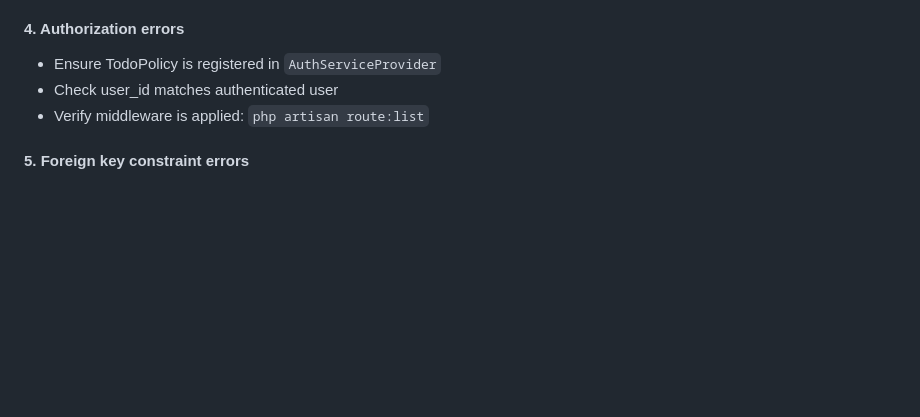
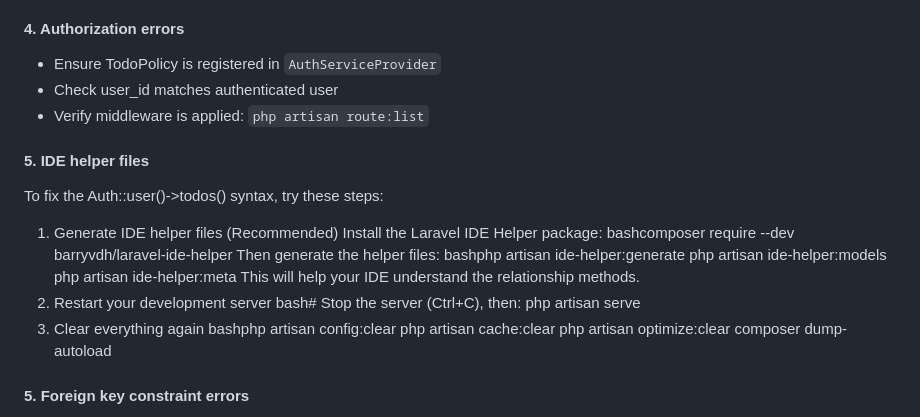
Before and after one commit to AmroAdel1/backend, a Markdown page: php/simple-todolist/README.md, the part around the change. Drawn GitHub-style; blank space fills up the shorter version.

```diff
--- a/php/simple-todolist/README.md
+++ b/php/simple-todolist/README.md
@@ -362,6 +362,25 @@ Navigate to `/todos` to see a list with:
 - Check user_id matches authenticated user
 - Verify middleware is applied: `php artisan route:list`
 
+#### 5. IDE helper files
+To fix the Auth::user()->todos() syntax, try these steps:
+1. Generate IDE helper files (Recommended)
+Install the Laravel IDE Helper package:
+bashcomposer require --dev barryvdh/laravel-ide-helper
+Then generate the helper files:
+bashphp artisan ide-helper:generate
+php artisan ide-helper:models
+php artisan ide-helper:meta
+This will help your IDE understand the relationship methods.
+2. Restart your development server
+bash# Stop the server (Ctrl+C), then:
+php artisan serve
+3. Clear everything again
+bashphp artisan config:clear
+php artisan cache:clear
+php artisan optimize:clear
+composer dump-autoload
+
 #### 5. Foreign key constraint errors
 - Ensure user exists before creating todos
 - Check user_id is set correctly
```
